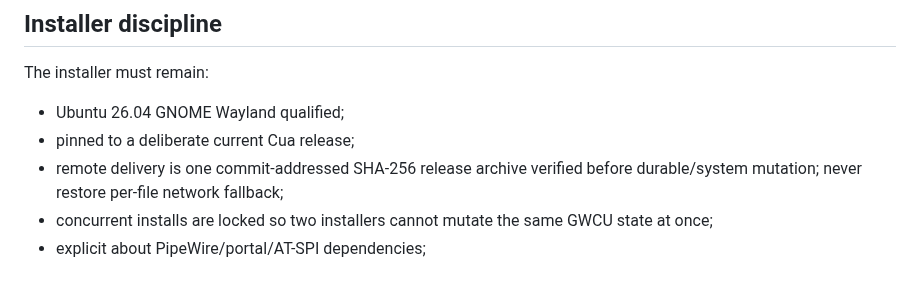
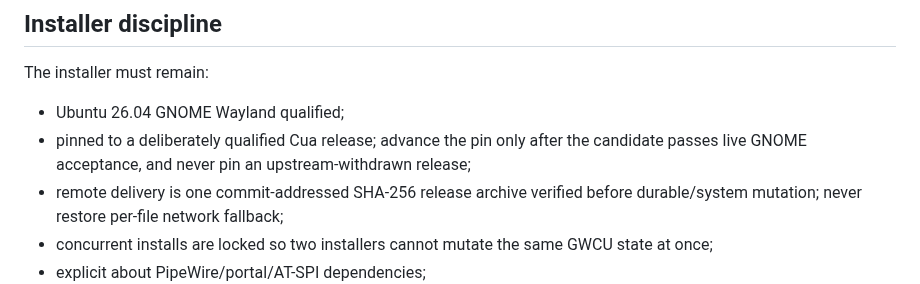
Before and after one commit to ryanraposo/gnome-wayland-computer-use, a Markdown page: AGENTS.md, the part around the change. Rendered like a GitHub page.

Commit message:
docs: gate Cua pin changes on live acceptance

```diff
--- a/AGENTS.md
+++ b/AGENTS.md
@@ -126,7 +126,7 @@ A local revision is cheap. A model re-entry is expensive. When benchmarking, rec
 The installer must remain:
 
 - Ubuntu 26.04 GNOME Wayland qualified;
-- pinned to a deliberate current Cua release;
+- pinned to a deliberately qualified Cua release; advance the pin only after the candidate passes live GNOME acceptance, and never pin an upstream-withdrawn release;
 - remote delivery is one commit-addressed SHA-256 release archive verified before durable/system mutation; never restore per-file network fallback;
 - concurrent installs are locked so two installers cannot mutate the same GWCU state at once;
 - explicit about PipeWire/portal/AT-SPI dependencies;
```
